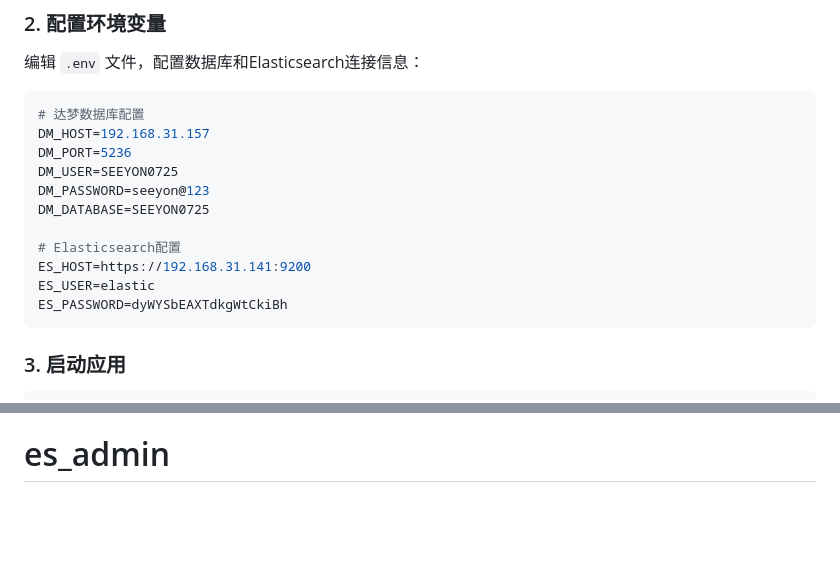
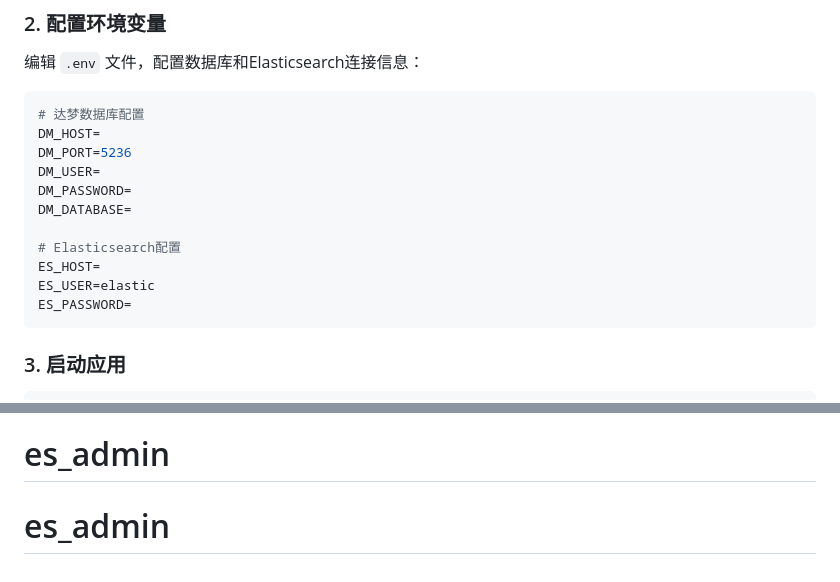
Before and after one commit to h10086733/es_admin, a Markdown page: README.md, 2 parts joined by grey strips. Drawn GitHub-style; blank space fills up the shorter version.

````diff
--- a/README.md
+++ b/README.md
@@ -41,16 +41,16 @@ pip install -r requirements.txt
 
 ```env
 # 达梦数据库配置
-DM_HOST=192.168.31.157
+DM_HOST=
 DM_PORT=5236
-DM_USER=SEEYON0725
-DM_PASSWORD=seeyon@123
-DM_DATABASE=SEEYON0725
+DM_USER=
+DM_PASSWORD=
+DM_DATABASE=
 
 # Elasticsearch配置
-ES_HOST=https://192.168.31.141:9200
+ES_HOST=
 ES_USER=elastic
-ES_PASSWORD=dyWYSbEAXTdkgWtCkiBh
+ES_PASSWORD=
 ```
 
 ### 3. 启动应用
@@ -135,3 +135,4 @@ python app.py
 3. **同步失败**: 检查表单配置是否正确，数据表是否存在
 4. **搜索无结果**: 确认数据已经同步到ES，检查索引是否创建成功# es_admin
 # es_admin
+# es_admin
````
